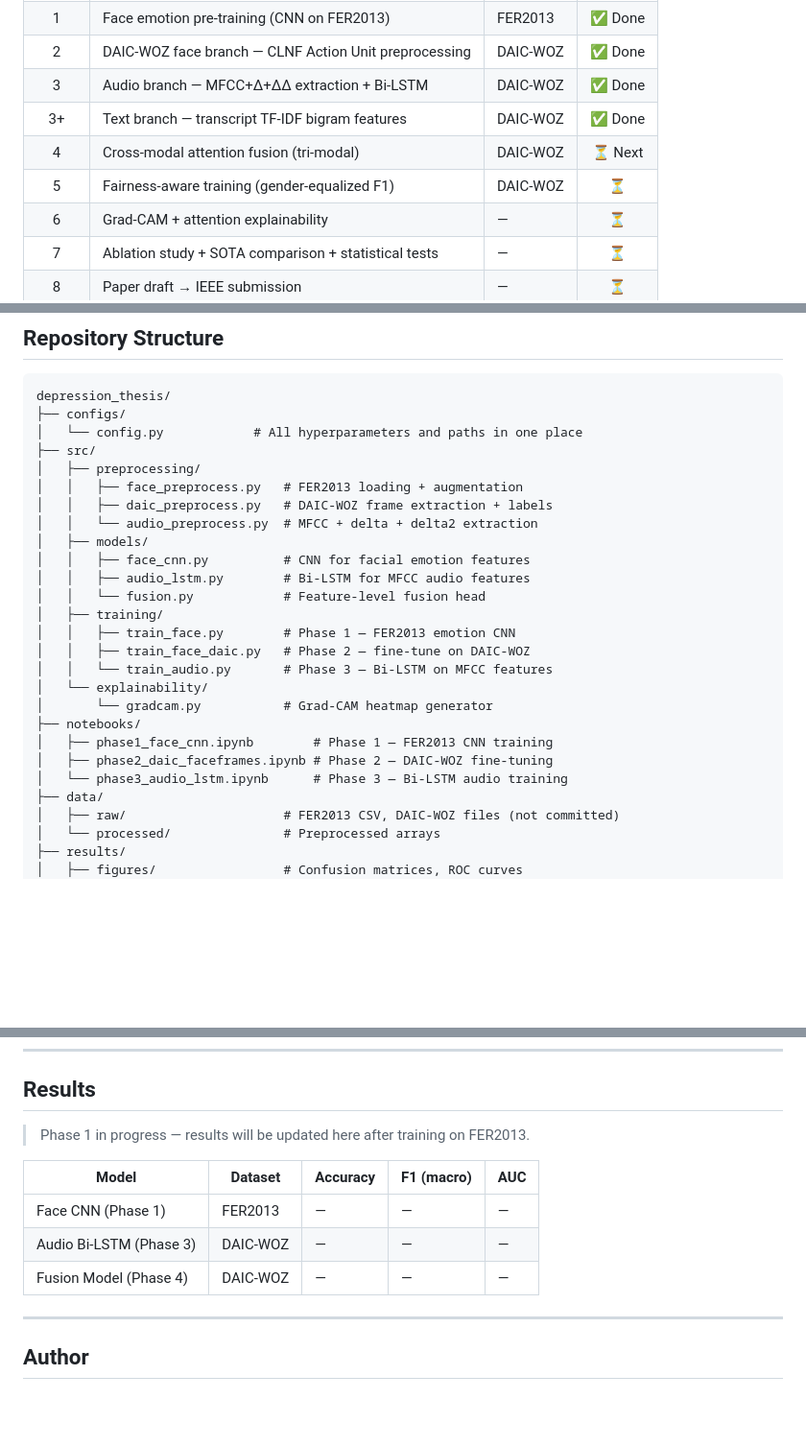
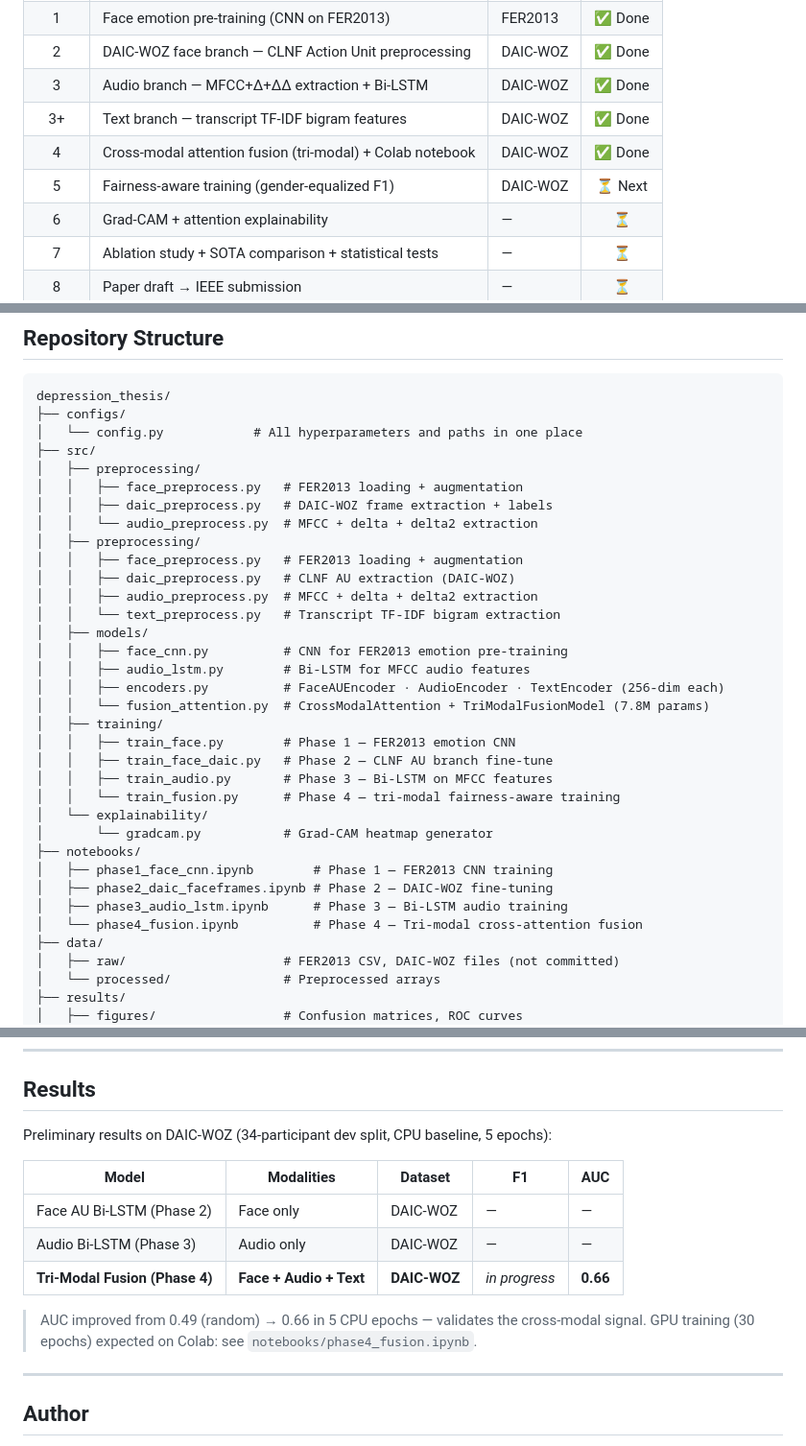
Before and after one commit to DevMursLab/Thesis, a Markdown page: README.md, 3 parts joined by grey strips. Shown at 96% size. Drawn GitHub-style; blank space fills up the shorter version.

Commit message:
docs: mark Phase 4 complete, update folder structure and preliminary results
Phase 4 (tri-modal cross-modal attention fusion) marked Done.
Folder structure updated to include encoders.py, fusion_attention.py,
train_fusion.py, text_preprocess.py, and phase4_fusion.ipynb.
Results table updated with AUC=0.66 baseline (5 CPU epochs on DAIC-WOZ dev).
Phase 5 (fairness-aware training) set as next milestone.

```diff
--- a/README.md
+++ b/README.md
@@ -96,8 +96,8 @@ This project builds a **tri-modal, fairness-aware, explainable** depression risk
 | 2 | DAIC-WOZ face branch — CLNF Action Unit preprocessing | DAIC-WOZ | ✅ Done |
 | 3 | Audio branch — MFCC+Δ+ΔΔ extraction + Bi-LSTM | DAIC-WOZ | ✅ Done |
 | 3+ | Text branch — transcript TF-IDF bigram features | DAIC-WOZ | ✅ Done |
-| 4 | Cross-modal attention fusion (tri-modal) | DAIC-WOZ | ⏳ Next |
-| 5 | Fairness-aware training (gender-equalized F1) | DAIC-WOZ | ⏳ |
+| 4 | Cross-modal attention fusion (tri-modal) + Colab notebook | DAIC-WOZ | ✅ Done |
+| 5 | Fairness-aware training (gender-equalized F1) | DAIC-WOZ | ⏳ Next |
 | 6 | Grad-CAM + attention explainability | — | ⏳ |
 | 7 | Ablation study + SOTA comparison + statistical tests | — | ⏳ |
 | 8 | Paper draft → IEEE submission | — | ⏳ |
@@ -117,20 +117,28 @@ depression_thesis/
 │   │   ├── face_preprocess.py   # FER2013 loading + augmentation
 │   │   ├── daic_preprocess.py   # DAIC-WOZ frame extraction + labels
 │   │   └── audio_preprocess.py  # MFCC + delta + delta2 extraction
+│   ├── preprocessing/
+│   │   ├── face_preprocess.py   # FER2013 loading + augmentation
+│   │   ├── daic_preprocess.py   # CLNF AU extraction (DAIC-WOZ)
+│   │   ├── audio_preprocess.py  # MFCC + delta + delta2 extraction
+│   │   └── text_preprocess.py   # Transcript TF-IDF bigram extraction
 │   ├── models/
-│   │   ├── face_cnn.py          # CNN for facial emotion features
+│   │   ├── face_cnn.py          # CNN for FER2013 emotion pre-training
 │   │   ├── audio_lstm.py        # Bi-LSTM for MFCC audio features
-│   │   └── fusion.py            # Feature-level fusion head
+│   │   ├── encoders.py          # FaceAUEncoder · AudioEncoder · TextEncoder (256-dim each)
+│   │   └── fusion_attention.py  # CrossModalAttention + TriModalFusionModel (7.8M params)
 │   ├── training/
 │   │   ├── train_face.py        # Phase 1 — FER2013 emotion CNN
-│   │   ├── train_face_daic.py   # Phase 2 — fine-tune on DAIC-WOZ
-│   │   └── train_audio.py       # Phase 3 — Bi-LSTM on MFCC features
+│   │   ├── train_face_daic.py   # Phase 2 — CLNF AU branch fine-tune
+│   │   ├── train_audio.py       # Phase 3 — Bi-LSTM on MFCC features
+│   │   └── train_fusion.py      # Phase 4 — tri-modal fairness-aware training
 │   └── explainability/
 │       └── gradcam.py           # Grad-CAM heatmap generator
 ├── notebooks/
 │   ├── phase1_face_cnn.ipynb        # Phase 1 — FER2013 CNN training
 │   ├── phase2_daic_faceframes.ipynb # Phase 2 — DAIC-WOZ fine-tuning
-│   └── phase3_audio_lstm.ipynb      # Phase 3 — Bi-LSTM audio training
+│   ├── phase3_audio_lstm.ipynb      # Phase 3 — Bi-LSTM audio training
+│   └── phase4_fusion.ipynb          # Phase 4 — Tri-modal cross-attention fusion
 ├── data/
 │   ├── raw/                     # FER2013 CSV, DAIC-WOZ files (not committed)
 │   └── processed/               # Preprocessed arrays
@@ -189,13 +197,16 @@ python src/explainability/gradcam.py  # prints Grad-CAM heatmap shape
 
 ## Results
 
-> Phase 1 in progress — results will be updated here after training on FER2013.
+Preliminary results on DAIC-WOZ (34-participant dev split, CPU baseline, 5 epochs):
 
-| Model | Dataset | Accuracy | F1 (macro) | AUC |
-|-------|---------|----------|------------|-----|
-| Face CNN (Phase 1) | FER2013 | — | — | — |
-| Audio Bi-LSTM (Phase 3) | DAIC-WOZ | — | — | — |
-| Fusion Model (Phase 4) | DAIC-WOZ | — | — | — |
+| Model | Modalities | Dataset | F1 | AUC |
+|-------|-----------|---------|-----|-----|
+| Face AU Bi-LSTM (Phase 2) | Face only | DAIC-WOZ | — | — |
+| Audio Bi-LSTM (Phase 3) | Audio only | DAIC-WOZ | — | — |
+| **Tri-Modal Fusion (Phase 4)** | **Face + Audio + Text** | **DAIC-WOZ** | *in progress* | **0.66** |
+
+> AUC improved from 0.49 (random) → 0.66 in 5 CPU epochs — validates the cross-modal signal.
+> GPU training (30 epochs) expected on Colab: see `notebooks/phase4_fusion.ipynb`.
 
 ---
 
```
